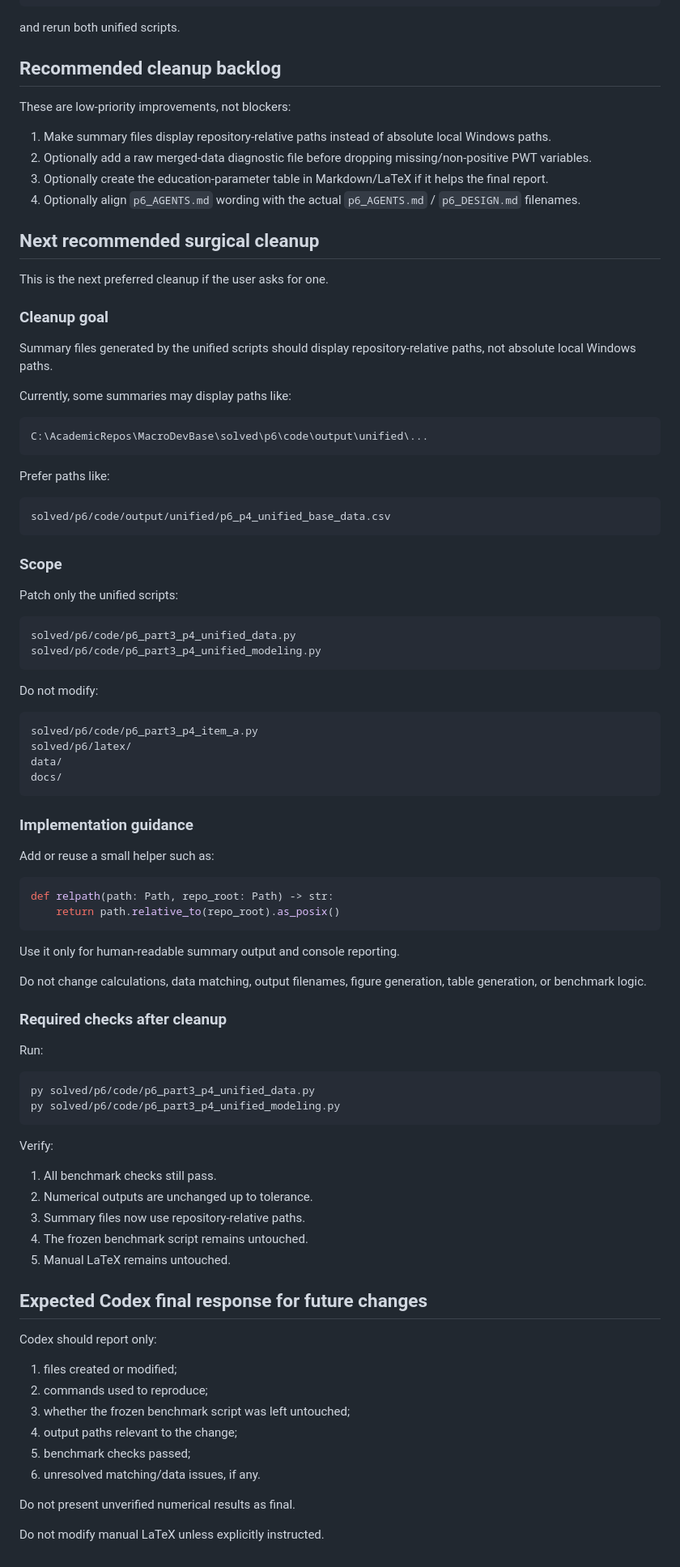
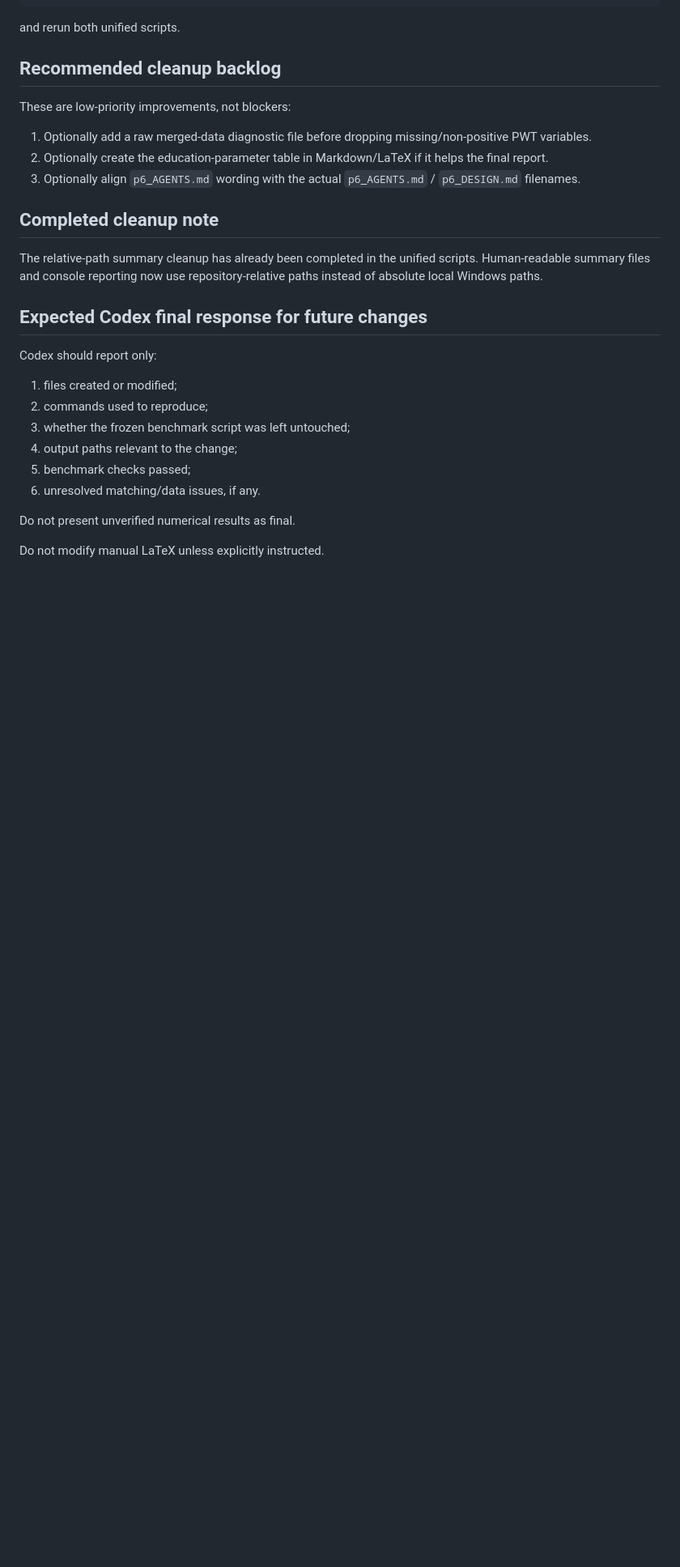
Before and after one commit to juanmalunatic/MacroDev, a Markdown page: solved/p6/p6_DESIGN.md, the part around one of its changes. Shown at 81% size. Rendered like a GitHub page; blank space fills up the shorter version.

Commit message:
Update PS6 design after relative-path cleanup

````diff
--- a/solved/p6/p6_DESIGN.md
+++ b/solved/p6/p6_DESIGN.md
@@ -594,78 +596,13 @@ and rerun both unified scripts.
 
 These are low-priority improvements, not blockers:
 
-1. Make summary files display repository-relative paths instead of absolute local Windows paths.
-2. Optionally add a raw merged-data diagnostic file before dropping missing/non-positive PWT variables.
-3. Optionally create the education-parameter table in Markdown/LaTeX if it helps the final report.
-4. Optionally align `p6_AGENTS.md` wording with the actual `p6_AGENTS.md` / `p6_DESIGN.md` filenames.
+1. Optionally add a raw merged-data diagnostic file before dropping missing/non-positive PWT variables.
+2. Optionally create the education-parameter table in Markdown/LaTeX if it helps the final report.
+3. Optionally align `p6_AGENTS.md` wording with the actual `p6_AGENTS.md` / `p6_DESIGN.md` filenames.
 
-## Next recommended surgical cleanup
+## Completed cleanup note
 
-This is the next preferred cleanup if the user asks for one.
-
-### Cleanup goal
-
-Summary files generated by the unified scripts should display repository-relative paths, not absolute local Windows paths.
-
-Currently, some summaries may display paths like:
-
-```text
-C:\AcademicRepos\MacroDevBase\solved\p6\code\output\unified\...
-```
-
-Prefer paths like:
-
-```text
-solved/p6/code/output/unified/p6_p4_unified_base_data.csv
-```
-
-### Scope
-
-Patch only the unified scripts:
-
-```text
-solved/p6/code/p6_part3_p4_unified_data.py
-solved/p6/code/p6_part3_p4_unified_modeling.py
-```
-
-Do not modify:
-
-```text
-solved/p6/code/p6_part3_p4_item_a.py
-solved/p6/latex/
-data/
-docs/
-```
-
-### Implementation guidance
-
-Add or reuse a small helper such as:
-
-```python
-def relpath(path: Path, repo_root: Path) -> str:
-    return path.relative_to(repo_root).as_posix()
-```
-
-Use it only for human-readable summary output and console reporting.
-
-Do not change calculations, data matching, output filenames, figure generation, table generation, or benchmark logic.
-
-### Required checks after cleanup
-
-Run:
-
-```bash
-py solved/p6/code/p6_part3_p4_unified_data.py
-py solved/p6/code/p6_part3_p4_unified_modeling.py
-```
-
-Verify:
-
-1. All benchmark checks still pass.
-2. Numerical outputs are unchanged up to tolerance.
-3. Summary files now use repository-relative paths.
-4. The frozen benchmark script remains untouched.
-5. Manual LaTeX remains untouched.
+The relative-path summary cleanup has already been completed in the unified scripts. Human-readable summary files and console reporting now use repository-relative paths instead of absolute local Windows paths.
 
 ## Expected Codex final response for future changes
 
````
Also changed, not shown: other parts of solved/p6/p6_DESIGN.md (+2 -0 lines).
